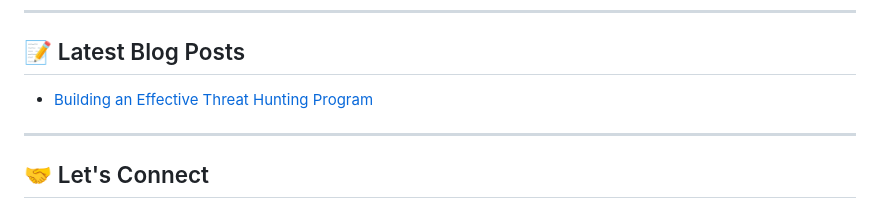
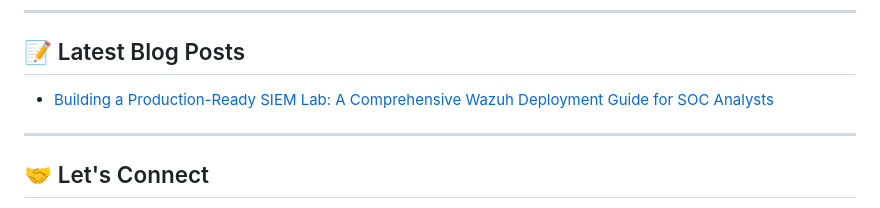
Before and after one commit to vatsalsapovadiya/vatsalsapovadiya, a Markdown page: README.md, the part around the change. Rendered like a GitHub page.

```diff
--- a/README.md
+++ b/README.md
@@ -125,7 +125,7 @@ Passionate **Security Operations Center Analyst** with expertise in threat detec
 ## 📝 Latest Blog Posts
 
 <!-- BLOG-POST-LIST:START -->
-- [Building an Effective Threat Hunting Program](https://yourblog.com/threat-hunting)
+- [Building a Production-Ready SIEM Lab: A Comprehensive Wazuh Deployment Guide for SOC Analysts](https://medium.com/@vatsalsapovadiya22/building-a-production-ready-siem-lab-a-comprehensive-wazuh-deployment-guide-for-soc-analysts-840b3927aaab)
 <!-- BLOG-POST-LIST:END -->
 
 ---
```
